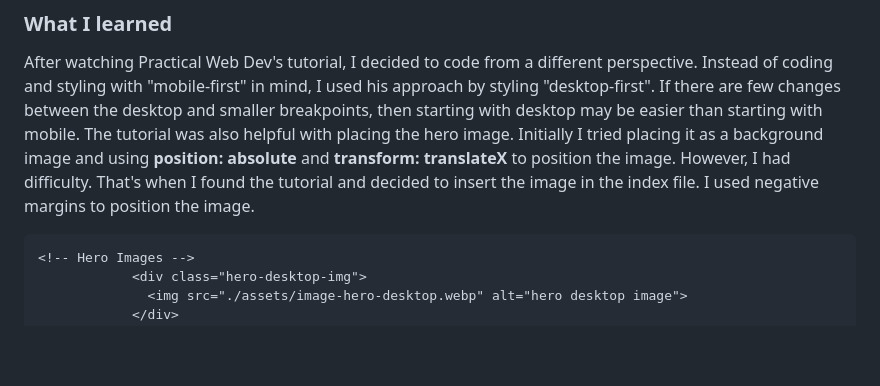
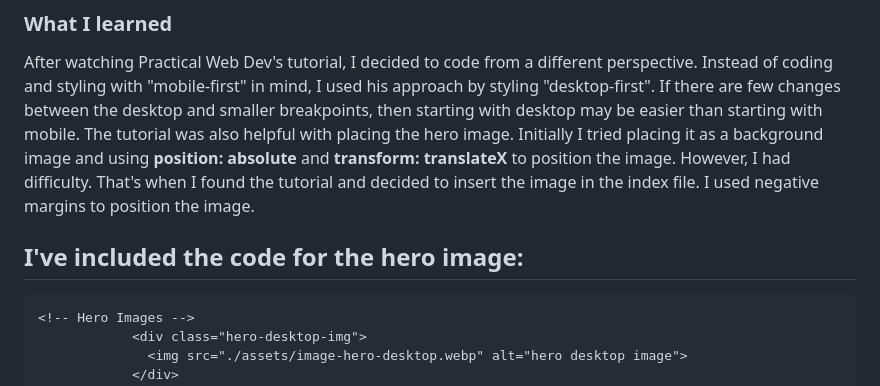
Before and after one commit to tlanettepollard/Skilled-ELearning-Landing-Page-TLP, a Markdown page: README.md, the part around the change. Rendered like a GitHub page; blank space fills up the shorter version.

Commit message:
Updates
Signed-off-by: T. Lanette <TLPollard4516@gmail.com>

````diff
--- a/README.md
+++ b/README.md
@@ -61,7 +61,8 @@ Users should be able to:
 After watching Practical Web Dev's tutorial, I decided to code from a different perspective. Instead of coding and styling with "mobile-first" in mind, I used his approach by styling "desktop-first". If there are few changes between the desktop and smaller breakpoints, then starting with desktop may be easier than starting with mobile.
 The tutorial was also helpful with placing the hero image. Initially I tried placing it as a background image and using **position: absolute** and **transform: translateX** to position the image. However, I had difficulty. That's when I found the tutorial and decided to insert the image in the index file. I used negative margins to position the image.
 
-
+I've included the code for the hero image:
+---
 
 ```html
 <!-- Hero Images -->
````
